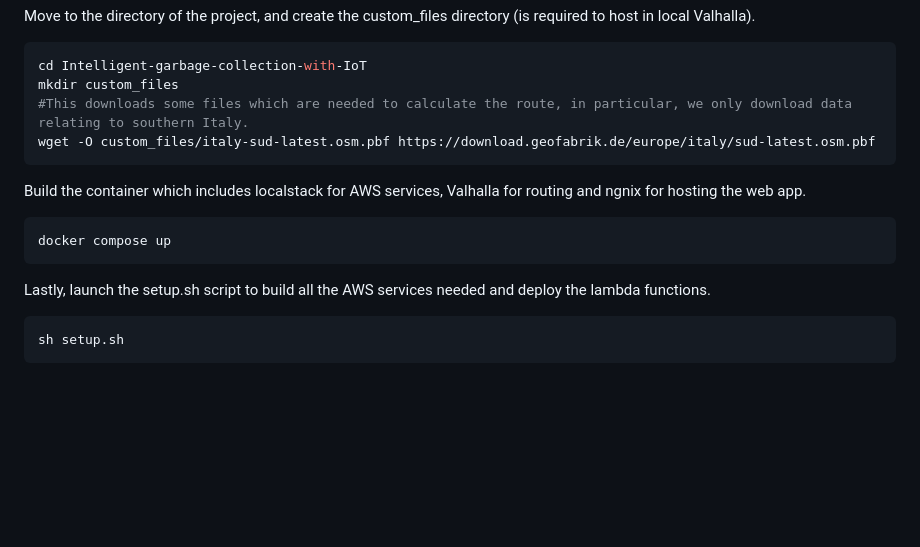
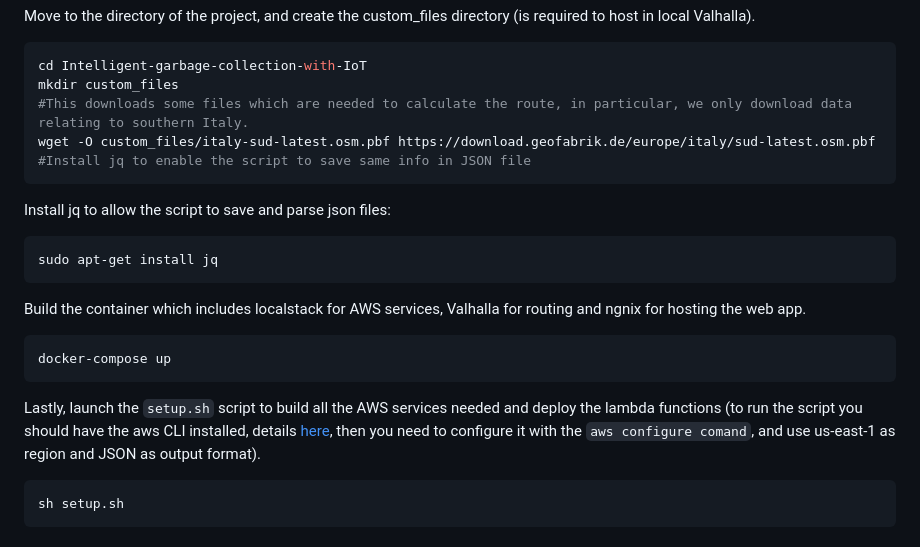
Before and after one commit to GabrieleT0/Intelligent-garbage-collection-with-IoT, a Markdown page: README.md, the part around the change printed below. GitHub-like rendering; blank space fills up the shorter version.

Commit message:
added some new dependencies to run setup.sh

````diff
--- a/README.md
+++ b/README.md
@@ -46,12 +46,17 @@ cd Intelligent-garbage-collection-with-IoT
 mkdir custom_files
 #This downloads some files which are needed to calculate the route, in particular, we only download data relating to southern Italy.
 wget -O custom_files/italy-sud-latest.osm.pbf https://download.geofabrik.de/europe/italy/sud-latest.osm.pbf
+#Install jq to enable the script to save same info in JSON file
+```
+Install jq to allow the script to save and parse json files:
+```sh
+sudo apt-get install jq
 ```
 Build the container which includes localstack for AWS services, Valhalla for routing and ngnix for hosting the web app.
 ```sh
-docker compose up
+docker-compose up
 ```
-Lastly, launch the setup.sh script to build all the AWS services needed and deploy the lambda functions.
+Lastly, launch the ```setup.sh``` script to build all the AWS services needed and deploy the lambda functions (to run the script you should have the aws CLI installed, details [here](https://docs.aws.amazon.com/cli/latest/userguide/getting-started-install.html), then you need to configure it with the `aws configure comand`, and use us-east-1 as region and JSON as output format).
 ```sh
 sh setup.sh
 ```
````
Also changed, not shown: other parts of README.md (+1 -1 lines).
